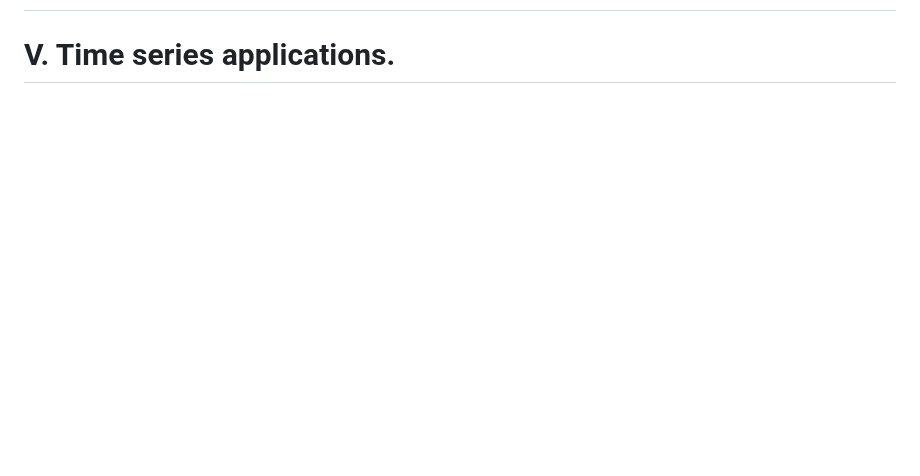
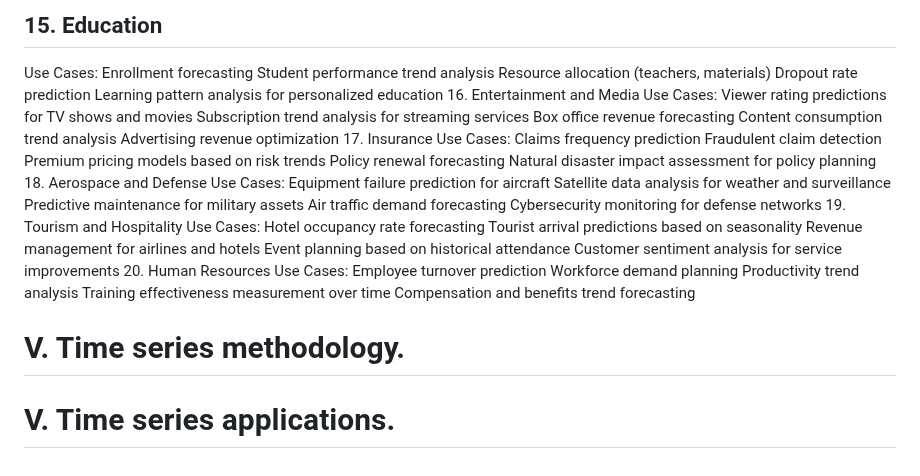
Before and after one commit to OskyRosky/Time-Series, a Markdown page: README.md, the part around one of its changes. Drawn GitHub-style; blank space fills up the shorter version.

```diff
--- a/README.md
+++ b/README.md
@@ -333,2 +450,47 @@ Determining how one time series influences another over time through cross-corre
+##  15. Education
+Use Cases:
+Enrollment forecasting
+Student performance trend analysis
+Resource allocation (teachers, materials)
+Dropout rate prediction
+Learning pattern analysis for personalized education
+16. Entertainment and Media
+Use Cases:
+Viewer rating predictions for TV shows and movies
+Subscription trend analysis for streaming services
+Box office revenue forecasting
+Content consumption trend analysis
+Advertising revenue optimization
+17. Insurance
+Use Cases:
+Claims frequency prediction
+Fraudulent claim detection
+Premium pricing models based on risk trends
+Policy renewal forecasting
+Natural disaster impact assessment for policy planning
+18. Aerospace and Defense
+Use Cases:
+Equipment failure prediction for aircraft
+Satellite data analysis for weather and surveillance
+Predictive maintenance for military assets
+Air traffic demand forecasting
+Cybersecurity monitoring for defense networks
+19. Tourism and Hospitality
+Use Cases:
+Hotel occupancy rate forecasting
+Tourist arrival predictions based on seasonality
+Revenue management for airlines and hotels
+Event planning based on historical attendance
+Customer sentiment analysis for service improvements
+20. Human Resources
+Use Cases:
+Employee turnover prediction
+Workforce demand planning
+Productivity trend analysis
+Training effectiveness measurement over time
+Compensation and benefits trend forecasting
+
+
+# V. Time series methodology.
 
 # V. Time series applications.
```
Also changed, not shown: other parts of README.md (+118 -1 lines).
